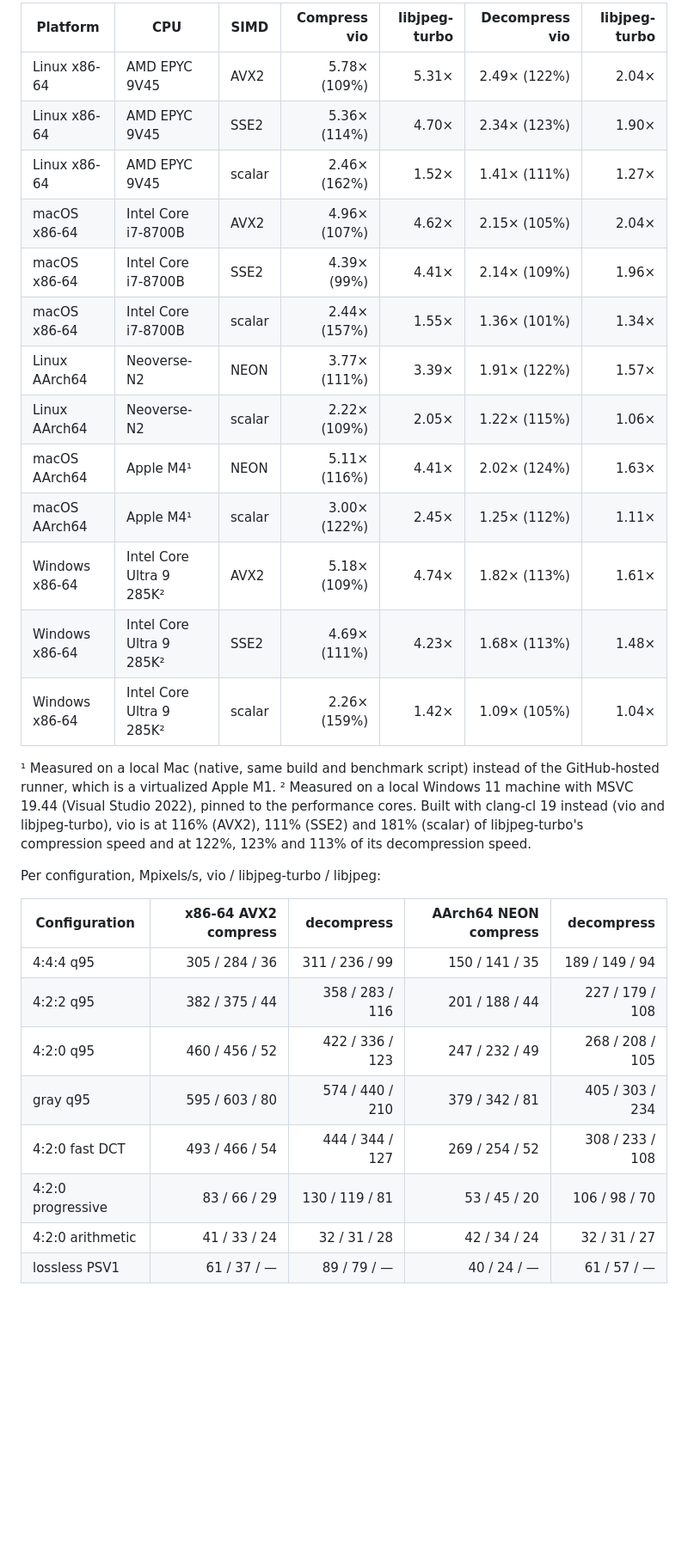
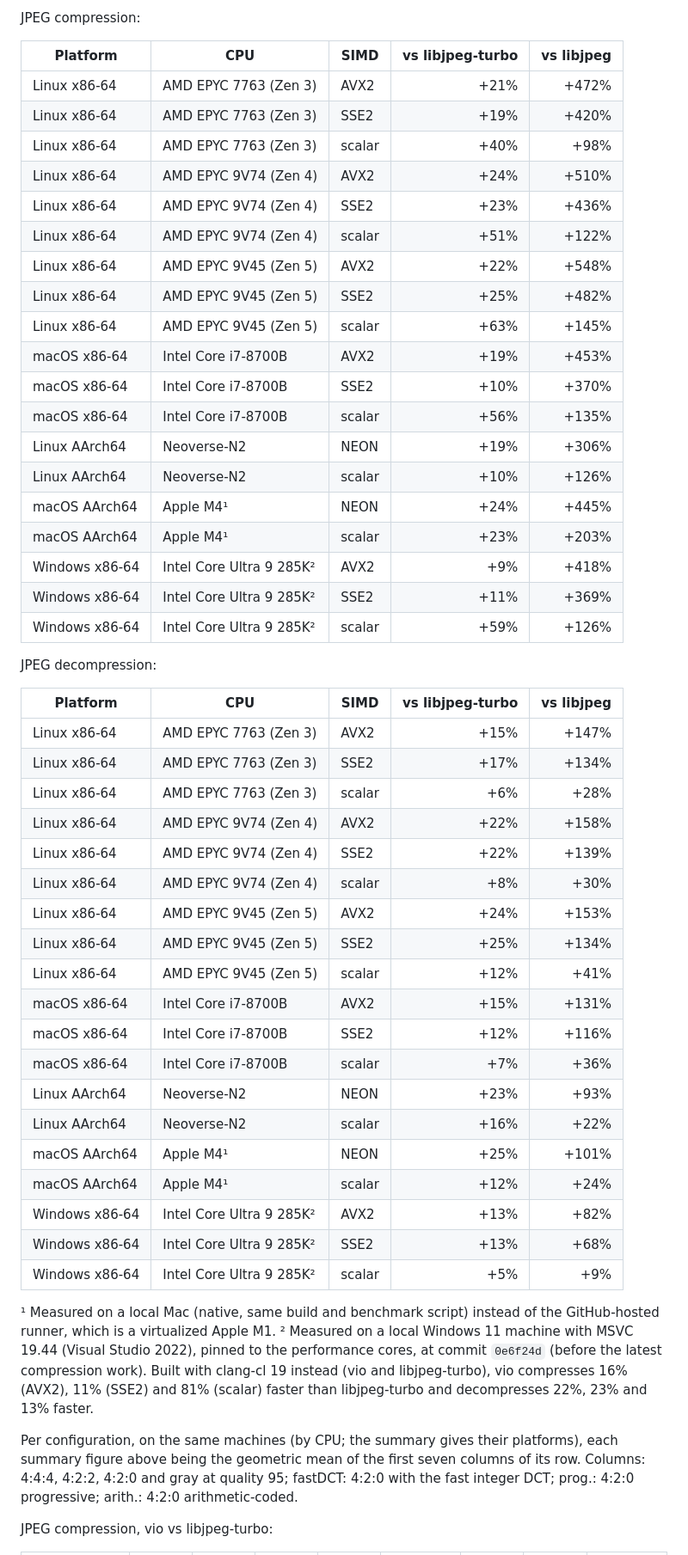
Before and after one commit to ufoym/vio, a Markdown page: README.md, the part around one of its changes. Shown at 86% size. Rendered like a GitHub page; blank space fills up the shorter version.

```diff
--- a/README.md
+++ b/README.md
@@ -108,38 +92,65 @@ same configurations (100% = same speed).
 
-| Platform       | CPU                      | SIMD   | Compress vio | libjpeg-turbo | Decompress vio | libjpeg-turbo |
-| -------------- | ------------------------ | ------ | -----------: | ------------: | -------------: | ------------: |
-| Linux x86-64   | AMD EPYC 9V45            | AVX2   | 5.78× (109%) |         5.31× |   2.49× (122%) |         2.04× |
-| Linux x86-64   | AMD EPYC 9V45            | SSE2   | 5.36× (114%) |         4.70× |   2.34× (123%) |         1.90× |
-| Linux x86-64   | AMD EPYC 9V45            | scalar | 2.46× (162%) |         1.52× |   1.41× (111%) |         1.27× |
-| macOS x86-64   | Intel Core i7-8700B      | AVX2   | 4.96× (107%) |         4.62× |   2.15× (105%) |         2.04× |
-| macOS x86-64   | Intel Core i7-8700B      | SSE2   |  4.39× (99%) |         4.41× |   2.14× (109%) |         1.96× |
-| macOS x86-64   | Intel Core i7-8700B      | scalar | 2.44× (157%) |         1.55× |   1.36× (101%) |         1.34× |
-| Linux AArch64  | Neoverse-N2              | NEON   | 3.77× (111%) |         3.39× |   1.91× (122%) |         1.57× |
-| Linux AArch64  | Neoverse-N2              | scalar | 2.22× (109%) |         2.05× |   1.22× (115%) |         1.06× |
-| macOS AArch64  | Apple M4¹                | NEON   | 5.11× (116%) |         4.41× |   2.02× (124%) |         1.63× |
-| macOS AArch64  | Apple M4¹                | scalar | 3.00× (122%) |         2.45× |   1.25× (112%) |         1.11× |
-| Windows x86-64 | Intel Core Ultra 9 285K² | AVX2   | 5.18× (109%) |         4.74× |   1.82× (113%) |         1.61× |
-| Windows x86-64 | Intel Core Ultra 9 285K² | SSE2   | 4.69× (111%) |         4.23× |   1.68× (113%) |         1.48× |
-| Windows x86-64 | Intel Core Ultra 9 285K² | scalar | 2.26× (159%) |         1.42× |   1.09× (105%) |         1.04× |
+JPEG compression:
+
+| Platform       | CPU                      | SIMD   | vs libjpeg-turbo | vs libjpeg |
+| -------------- | ------------------------ | ------ | ---------------: | ---------: |
+| Linux x86-64   | AMD EPYC 7763 (Zen 3)    | AVX2   |             +21% |      +472% |
+| Linux x86-64   | AMD EPYC 7763 (Zen 3)    | SSE2   |             +19% |      +420% |
+| Linux x86-64   | AMD EPYC 7763 (Zen 3)    | scalar |             +40% |       +98% |
+| Linux x86-64   | AMD EPYC 9V74 (Zen 4)    | AVX2   |             +24% |      +510% |
+| Linux x86-64   | AMD EPYC 9V74 (Zen 4)    | SSE2   |             +23% |      +436% |
+| Linux x86-64   | AMD EPYC 9V74 (Zen 4)    | scalar |             +51% |      +122% |
+| Linux x86-64   | AMD EPYC 9V45 (Zen 5)    | AVX2   |             +22% |      +548% |
+| Linux x86-64   | AMD EPYC 9V45 (Zen 5)    | SSE2   |             +25% |      +482% |
+| Linux x86-64   | AMD EPYC 9V45 (Zen 5)    | scalar |             +63% |      +145% |
+| macOS x86-64   | Intel Core i7-8700B      | AVX2   |             +19% |      +453% |
+| macOS x86-64   | Intel Core i7-8700B      | SSE2   |             +10% |      +370% |
+| macOS x86-64   | Intel Core i7-8700B      | scalar |             +56% |      +135% |
+| Linux AArch64  | Neoverse-N2              | NEON   |             +19% |      +306% |
+| Linux AArch64  | Neoverse-N2              | scalar |             +10% |      +126% |
+| macOS AArch64  | Apple M4¹                | NEON   |             +24% |      +445% |
+| macOS AArch64  | Apple M4¹                | scalar |             +23% |      +203% |
+| Windows x86-64 | Intel Core Ultra 9 285K² | AVX2   |              +9% |      +418% |
+| Windows x86-64 | Intel Core Ultra 9 285K² | SSE2   |             +11% |      +369% |
+| Windows x86-64 | Intel Core Ultra 9 285K² | scalar |             +59% |      +126% |
+
+JPEG decompression:
+
+| Platform       | CPU                      | SIMD   | vs libjpeg-turbo | vs libjpeg |
+| -------------- | ------------------------ | ------ | ---------------: | ---------: |
+| Linux x86-64   | AMD EPYC 7763 (Zen 3)    | AVX2   |             +15% |      +147% |
+| Linux x86-64   | AMD EPYC 7763 (Zen 3)    | SSE2   |             +17% |      +134% |
+| Linux x86-64   | AMD EPYC 7763 (Zen 3)    | scalar |              +6% |       +28% |
+| Linux x86-64   | AMD EPYC 9V74 (Zen 4)    | AVX2   |             +22% |      +158% |
+| Linux x86-64   | AMD EPYC 9V74 (Zen 4)    | SSE2   |             +22% |      +139% |
+| Linux x86-64   | AMD EPYC 9V74 (Zen 4)    | scalar |              +8% |       +30% |
+| Linux x86-64   | AMD EPYC 9V45 (Zen 5)    | AVX2   |             +24% |      +153% |
+| Linux x86-64   | AMD EPYC 9V45 (Zen 5)    | SSE2   |             +25% |      +134% |
+| Linux x86-64   | AMD EPYC 9V45 (Zen 5)    | scalar |             +12% |       +41% |
+| macOS x86-64   | Intel Core i7-8700B      | AVX2   |             +15% |      +131% |
+| macOS x86-64   | Intel Core i7-8700B      | SSE2   |             +12% |      +116% |
+| macOS x86-64   | Intel Core i7-8700B      | scalar |              +7% |       +36% |
+| Linux AArch64  | Neoverse-N2              | NEON   |             +23% |       +93% |
+| Linux AArch64  | Neoverse-N2              | scalar |             +16% |       +22% |
+| macOS AArch64  | Apple M4¹                | NEON   |             +25% |      +101% |
+| macOS AArch64  | Apple M4¹                | scalar |             +12% |       +24% |
+| Windows x86-64 | Intel Core Ultra 9 285K² | AVX2   |             +13% |       +82% |
+| Windows x86-64 | Intel Core Ultra 9 285K² | SSE2   |             +13% |       +68% |
+| Windows x86-64 | Intel Core Ultra 9 285K² | scalar |              +5% |        +9% |
 
 ¹ Measured on a local Mac (native, same build and benchmark script)
 instead of the GitHub-hosted runner, which is a virtualized Apple M1.
 ² Measured on a local Windows 11 machine with MSVC 19.44 (Visual Studio
-2022), pinned to the performance cores.  Built with clang-cl 19 instead
-(vio and libjpeg-turbo), vio is at 116% (AVX2), 111% (SSE2) and 181%
-(scalar) of libjpeg-turbo's compression speed and at 122%, 123% and 113%
-of its decompression speed.
+2022), pinned to the performance cores, at commit `0e6f24d` (before the
+latest compression work).  Built with clang-cl 19 instead (vio and
+libjpeg-turbo), vio compresses 16% (AVX2), 11% (SSE2) and 81% (scalar)
+faster than libjpeg-turbo and decompresses 22%, 23% and 13% faster.
 
-Per configuration, Mpixels/s, vio / libjpeg-turbo / libjpeg:
+Per configuration, on the same machines (by CPU; the summary gives their
+platforms), each summary figure above being the geometric mean of the first
+seven columns of its row. Columns: 4:4:4, 4:2:2, 4:2:0 and gray at quality
+95; fastDCT: 4:2:0 with the fast integer DCT; prog.: 4:2:0 progressive;
+arith.: 4:2:0 arithmetic-coded.
 
-| Configuration     | x86-64 AVX2 compress | decompress      | AArch64 NEON compress | decompress      |
-| ----------------- | -------------------: | --------------: | --------------------: | --------------: |
-| 4:4:4 q95         |      305 / 284 / 36  |  311 / 236 / 99  |       150 / 141 / 35  |  189 / 149 / 94 |
-| 4:2:2 q95         |      382 / 375 / 44  | 358 / 283 / 116  |       201 / 188 / 44  | 227 / 179 / 108 |
-| 4:2:0 q95         |      460 / 456 / 52  | 422 / 336 / 123  |       247 / 232 / 49  | 268 / 208 / 105 |
-| gray q95          |      595 / 603 / 80  | 574 / 440 / 210  |       379 / 342 / 81  | 405 / 303 / 234 |
-| 4:2:0 fast DCT    |      493 / 466 / 54  | 444 / 344 / 127  |       269 / 254 / 52  | 308 / 233 / 108 |
-| 4:2:0 progressive |        83 / 66 / 29  |   130 / 119 / 81 |         53 / 45 / 20  |   106 / 98 / 70 |
-| 4:2:0 arithmetic  |        41 / 33 / 24  |     32 / 31 / 28 |         42 / 34 / 24  |    32 / 31 / 27 |
-| lossless PSV1     |        61 / 37 / —   |     89 / 79 / —  |         40 / 24 / —   |    61 / 57 / —  |
+JPEG compression, vio vs libjpeg-turbo:
 
```
Also changed, not shown: other parts of README.md (+99 -80 lines).
